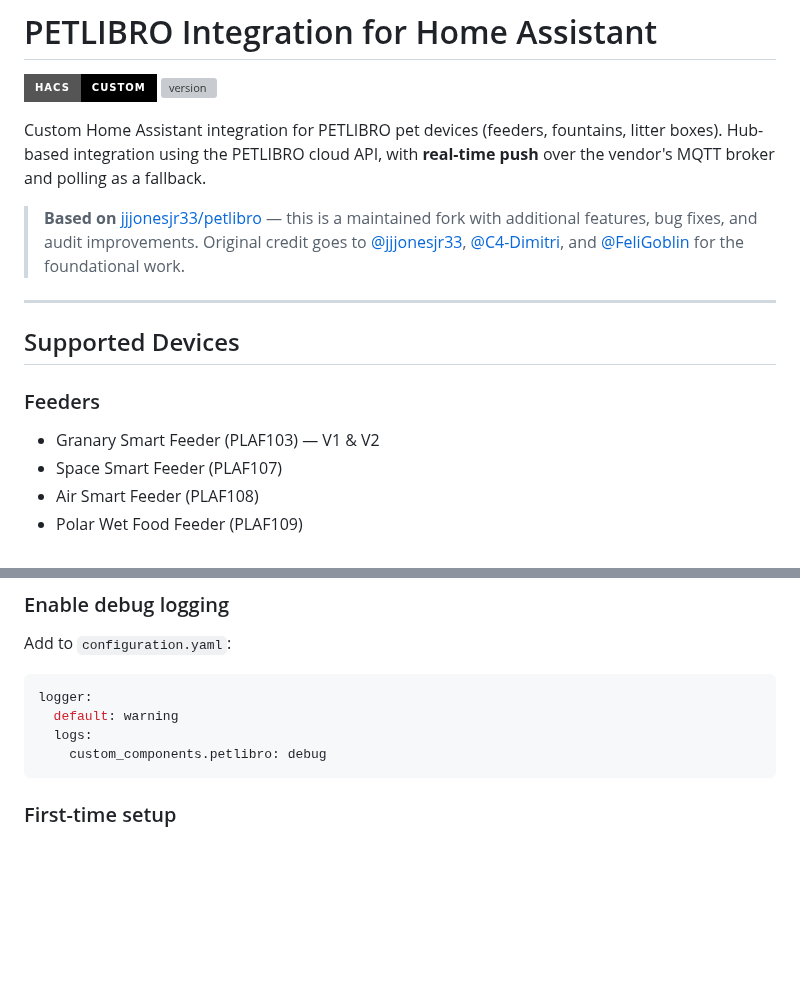
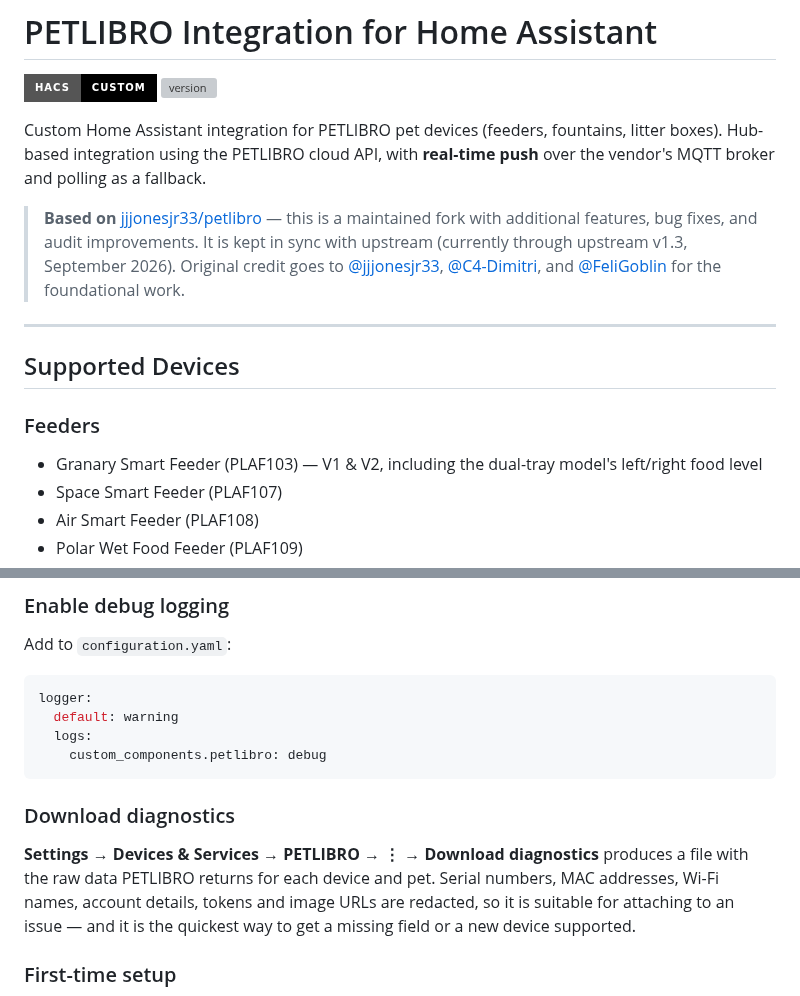
Before and after one commit to dn5qMDW3/petlibro, a Markdown page: README.md, 2 parts joined by grey strips. Rendered like a GitHub page; badges without logos; blank space fills up the shorter version; grey boxes are pictures that could not be loaded.

````diff
--- a/README.md
+++ b/README.md
@@ -4,14 +4,14 @@
 
 Custom Home Assistant integration for PETLIBRO pet devices (feeders, fountains, litter boxes). Hub-based integration using the PETLIBRO cloud API, with **real-time push** over the vendor's MQTT broker and polling as a fallback.
 
-> **Based on** [jjjonesjr33/petlibro](https://github.com/jjjonesjr33/petlibro) — this is a maintained fork with additional features, bug fixes, and audit improvements. Original credit goes to [@jjjonesjr33](https://github.com/jjjonesjr33), [@C4-Dimitri](https://github.com/C4-Dimitri), and [@FeliGoblin](https://github.com/FeliGoblin) for the foundational work.
+> **Based on** [jjjonesjr33/petlibro](https://github.com/jjjonesjr33/petlibro) — this is a maintained fork with additional features, bug fixes, and audit improvements. It is kept in sync with upstream (currently through upstream v1.3, September 2026). Original credit goes to [@jjjonesjr33](https://github.com/jjjonesjr33), [@C4-Dimitri](https://github.com/C4-Dimitri), and [@FeliGoblin](https://github.com/FeliGoblin) for the foundational work.
 
 ---
 
 ## Supported Devices
 
 ### Feeders
-- Granary Smart Feeder (PLAF103) — V1 & V2
+- Granary Smart Feeder (PLAF103) — V1 & V2, including the dual-tray model's left/right food level
 - Space Smart Feeder (PLAF107)
 - Air Smart Feeder (PLAF108)
 - Polar Wet Food Feeder (PLAF109)
@@ -115,6 +128,10 @@ logger:
   logs:
     custom_components.petlibro: debug
 ```
+
+### Download diagnostics
+
+**Settings → Devices & Services → PETLIBRO → ⋮ → Download diagnostics** produces a file with the raw data PETLIBRO returns for each device and pet. Serial numbers, MAC addresses, Wi-Fi names, account details, tokens and image URLs are redacted, so it is suitable for attaching to an issue — and it is the quickest way to get a missing field or a new device supported.
 
 ### First-time setup
 
````
Also changed, not shown: other parts of README.md (+14 -1 lines), docs/media/entities-litter-box.png (added).
